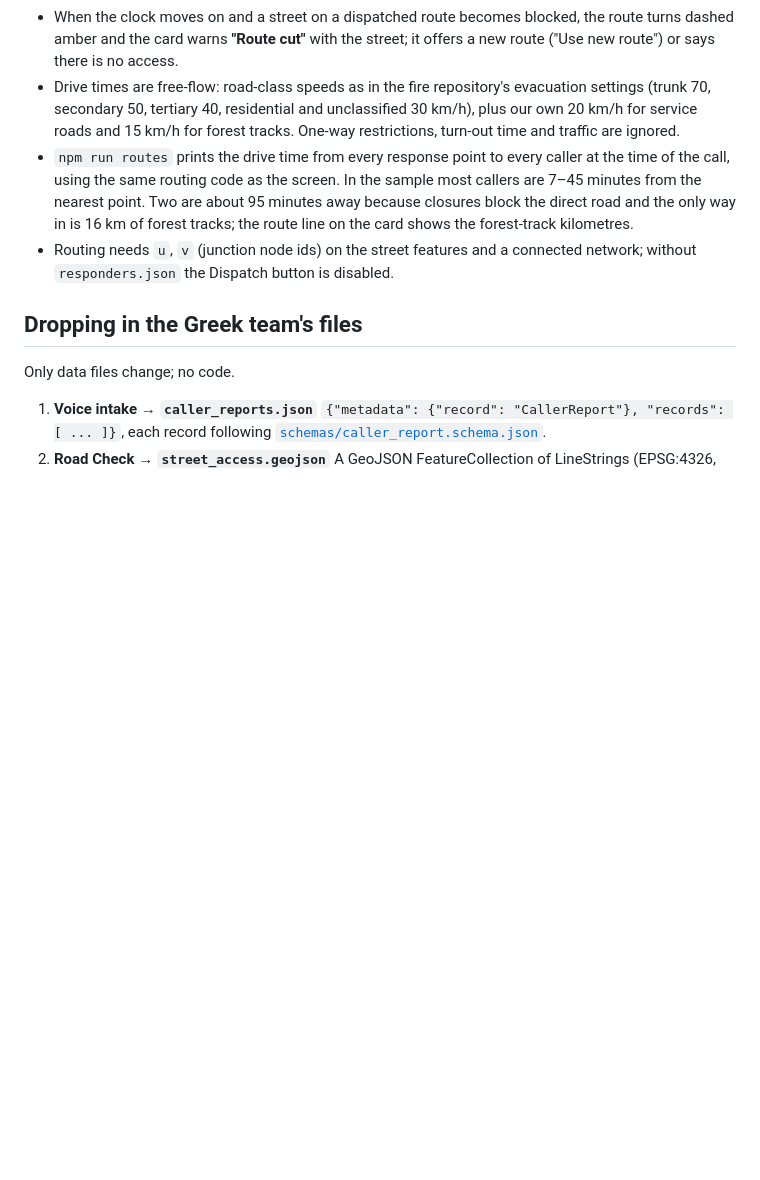
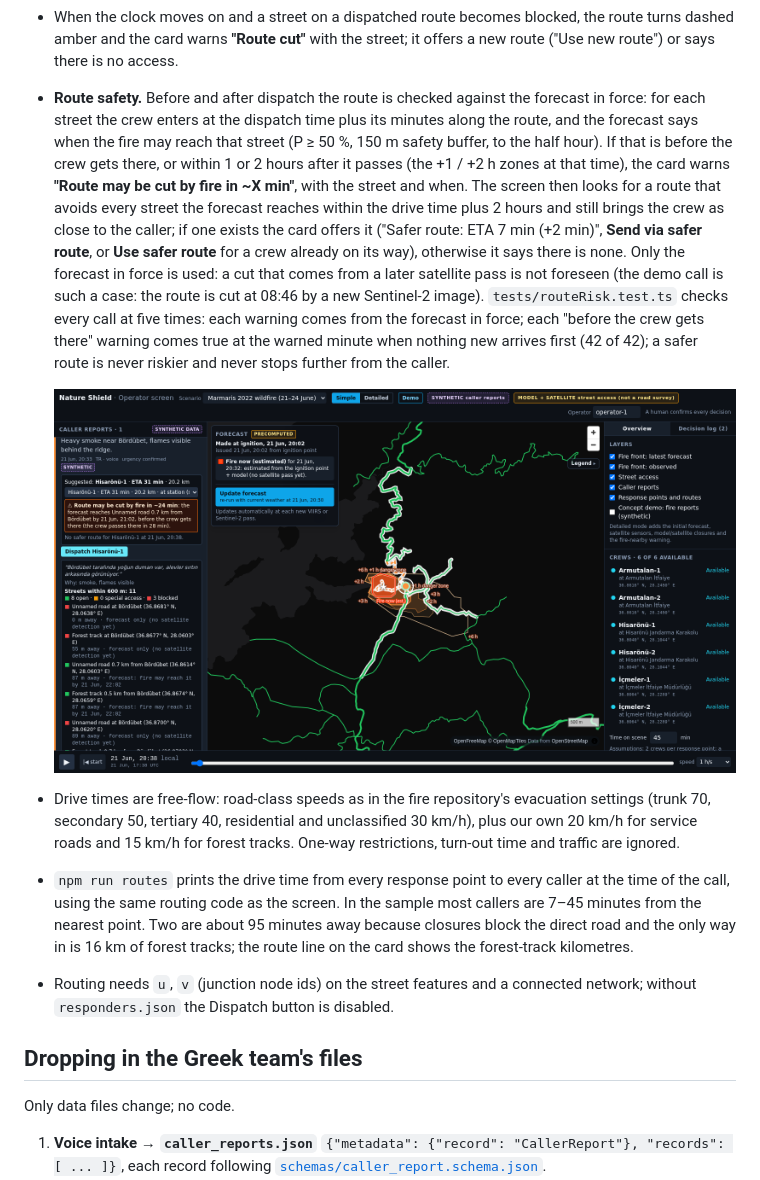
Before and after one commit to naturalsh/operator-screen, a Markdown page: README.md, the part around the change. Rendered like a GitHub page; pictures changed too: docs/c5_route_warning.png (added); blank space fills up the shorter version.

```diff
--- a/README.md
+++ b/README.md
@@ -472,6 +472,20 @@ the previous and the new value. **Download JSON** saves the log
 - When the clock moves on and a street on a dispatched route becomes blocked, the route turns dashed amber
   and the card warns **"Route cut"** with the street; it offers a new route ("Use new route") or says there is
   no access.
+- **Route safety.** Before and after dispatch the route is checked against the forecast in force: for each street
+  the crew enters at the dispatch time plus its minutes along the route, and the forecast says when the fire may
+  reach that street (P ≥ 50 %, 150 m safety buffer, to the half hour). If that is before the crew gets there, or
+  within 1 or 2 hours after it passes (the +1 / +2 h zones at that time), the card warns **"Route may be cut by
+  fire in ~X min"**, with the street and when. The screen then looks for a route that avoids every street the
+  forecast reaches within the drive time plus 2 hours and still brings the crew as close to the caller; if one
+  exists the card offers it ("Safer route: ETA 7 min (+2 min)", **Send via safer route**, or **Use safer route**
+  for a crew already on its way), otherwise it says there is none. Only the forecast in force is used: a cut that
+  comes from a later satellite pass is not foreseen (the demo call is such a case: the route is cut at 08:46 by a
+  new Sentinel-2 image). `tests/routeRisk.test.ts` checks every call at five times: each warning comes from the
+  forecast in force; each "before the crew gets there" warning comes true at the warned minute when nothing new
+  arrives first (42 of 42); a safer route is never riskier and never stops further from the caller.
+
+  ![Route may be cut by fire](docs/c5_route_warning.png)
 - Drive times are free-flow: road-class speeds as in the fire repository's evacuation settings (trunk 70,
   secondary 50, tertiary 40, residential and unclassified 30 km/h), plus our own 20 km/h for service roads and
   15 km/h for forest tracks. One-way restrictions, turn-out time and traffic are ignored.
```
Also changed, not shown: 8 other files.
